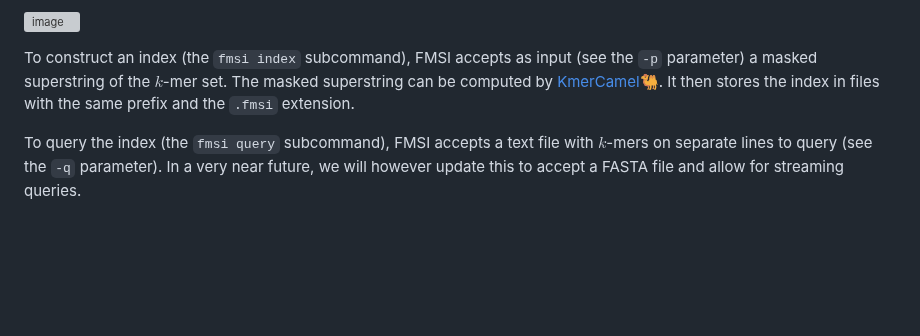
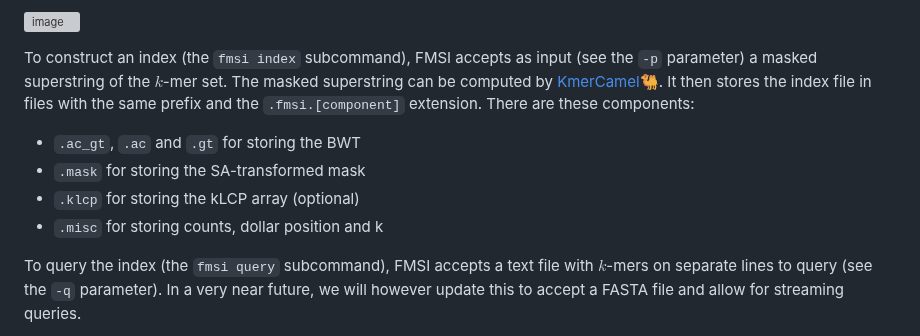
Before and after one commit to OndrejSladky/fmsi, a Markdown page: README.md, the part around the change. Drawn GitHub-style; blank space fills up the shorter version; grey boxes are pictures that could not be loaded.

Commit message:
README includes info about component files stored.

```diff
--- a/README.md
+++ b/README.md
@@ -40,7 +40,12 @@ to appear on *bioRxiv*, 2024.
 
 To construct an index (the `fmsi index` subcommand), FMSI accepts as input (see the `-p` parameter) a masked superstring of the $k$-mer set.
 The masked superstring can be computed by [KmerCamel🐫](https://github.com/OndrejSladky/kmercamel).
-It then stores the index in files with the same prefix and the `.fmsi` extension.
+It then stores the index file in files with the same prefix and the `.fmsi.[component]` extension.
+There are these components:
+- `.ac_gt`, `.ac` and `.gt` for storing the BWT
+- `.mask` for storing the SA-transformed mask
+- `.klcp` for storing the kLCP array (optional)
+- `.misc` for storing counts, dollar position and k
 
 To query the index (the `fmsi query` subcommand), FMSI accepts a text file with $k$-mers on separate lines to query (see the `-q` parameter).
 In a very near future, we will however update this to accept a FASTA file and allow for streaming queries.
```
